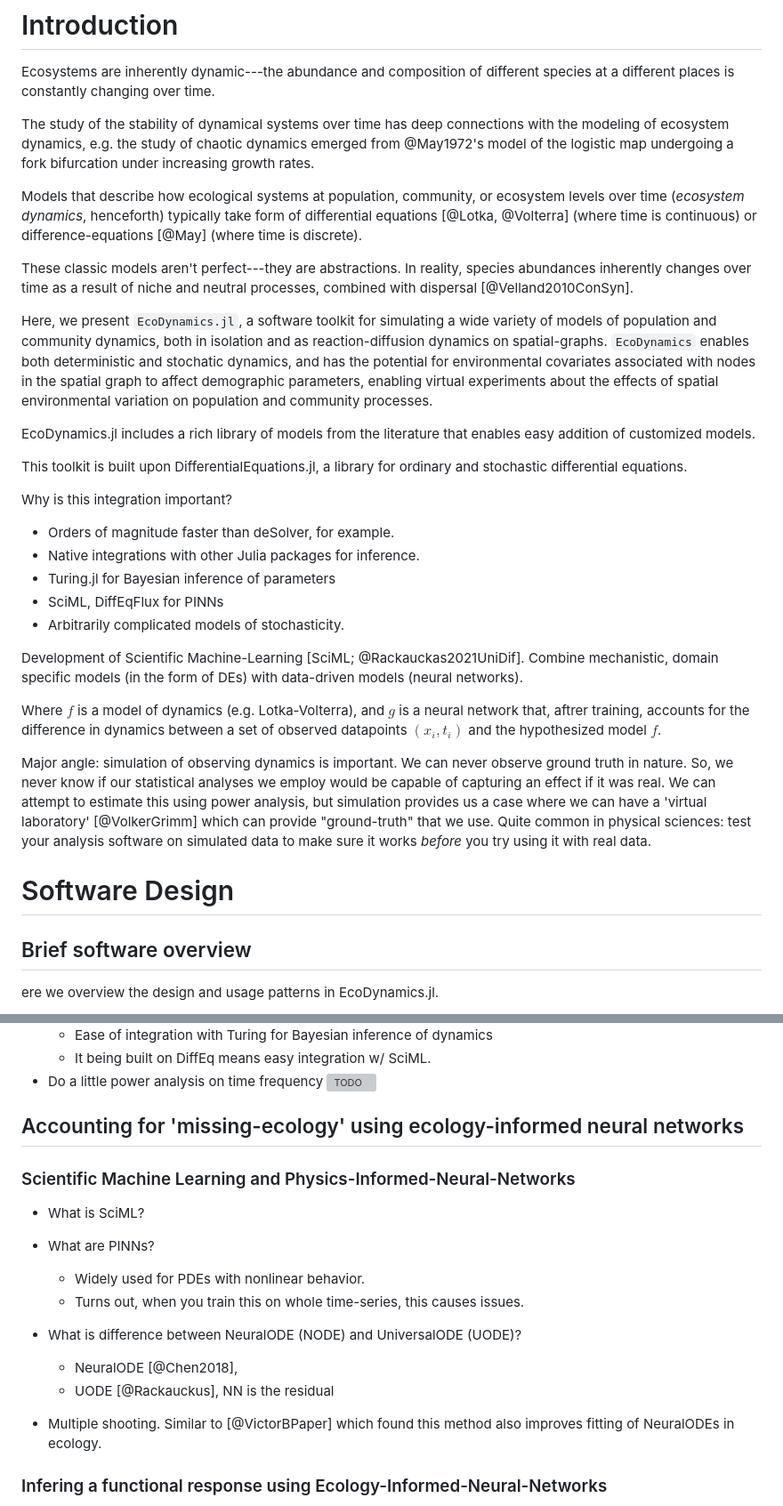
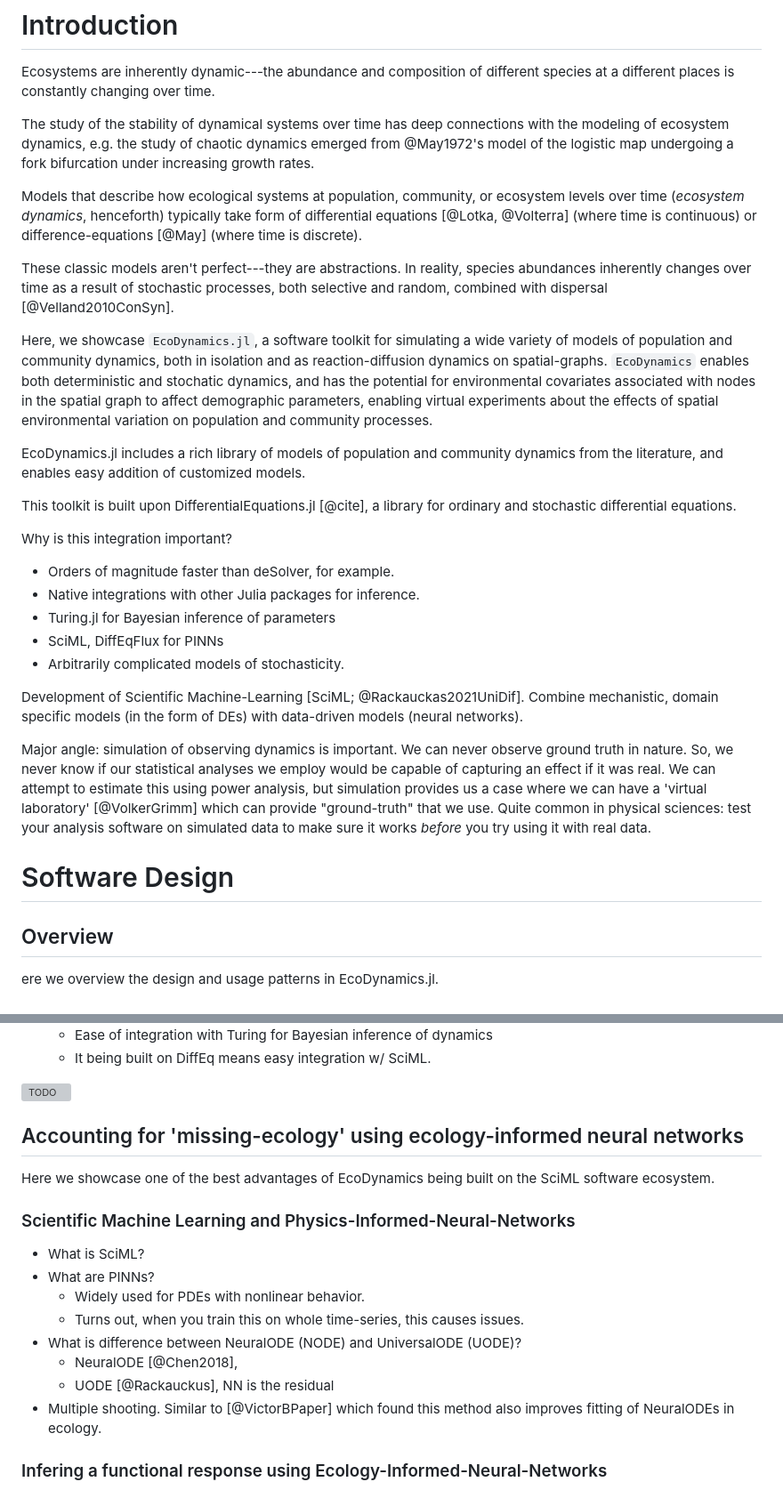
Before and after one commit to gottacatchenall/ms_ecodynamics_jl, a Markdown page: README.md, 2 parts joined by grey strips. Shown: that part at 89% size. GitHub-like rendering; grey boxes are pictures that could not be loaded.

```diff
--- a/README.md
+++ b/README.md
@@ -18,7 +18,6 @@ SciML.
 Ecosystems are inherently dynamic---the abundance and composition of different
 species at a different places is constantly changing over time.
 
-
 The study of the stability of dynamical systems over time has deep connections
 with the modeling of ecosystem dynamics, e.g. the study of chaotic dynamics
 emerged from @May1972's model of the logistic map undergoing a fork bifurcation
@@ -30,14 +29,11 @@ take form of differential equations [@Lotka, @Volterra] (where time is
 continuous) or difference-equations [@May] (where time is discrete).
 
 These classic models aren't perfect---they are abstractions. In reality,
-species abundances inherently changes over time as a result of niche and neutral
-processes, combined with dispersal [@Velland2010ConSyn].
+species abundances inherently changes over time as a result of stochastic
+processes, both selective and random, combined with dispersal [@Velland2010ConSyn].
 
 
-
-
-
-Here, we present `EcoDynamics.jl`, a software toolkit for simulating a wide
+Here, we showcase `EcoDynamics.jl`, a software toolkit for simulating a wide
 variety of models of population and community dynamics, both in isolation and as
 reaction-diffusion dynamics on spatial-graphs. `EcoDynamics` enables both
 deterministic and stochatic dynamics, and has the potential for environmental
@@ -45,12 +41,11 @@ covariates associated with nodes in the spatial graph to affect demographic
 parameters, enabling virtual experiments about the effects of spatial
 environmental variation on population and community processes.
 
-EcoDynamics.jl includes a rich library of models from the literature that
-enables easy addition of customized models.
+EcoDynamics.jl includes a rich library of models of population and community
+dynamics from the literature, and enables easy addition of customized models.
 
-This toolkit is built upon DifferentialEquations.jl, a library for ordinary and
-stochastic differential equations.
-
+This toolkit is built upon DifferentialEquations.jl [@cite], a library for
+ordinary and stochastic differential equations.
 
 Why is this integration important?
 - Orders of magnitude faster than deSolver, for example.
@@ -63,10 +58,6 @@ Development of Scientific Machine-Learning [SciML; @Rackauckas2021UniDif].
 Combine mechanistic, domain specific models (in the form of DEs) with
 data-driven models (neural networks).
 
-Where $f$ is a model of dynamics (e.g. Lotka-Volterra), and $g$ is a neural
-network that, aftrer training, accounts for the difference in dynamics between a
-set of observed datapoints $(x_i,t_i)$ and the hypothesized model $f$.
-
 Major angle: simulation of observing dynamics is important. We can never observe
 ground truth in nature. So, we never know if our statistical analyses we employ
 would be capable of capturing an effect if it was real. We can attempt to
@@ -77,7 +68,7 @@ simulated data to make sure it works _before_ you try using it with real data.
 
 # Software Design
 
-## Brief software overview
+## Overview
 
 ere we overview the design and usage patterns in EcoDynamics.jl.
 
@@ -136,21 +150,23 @@ The inflationary effect refers to a metapopulation across
     - Ease of integration with Turing for Bayesian inference of dynamics
     - It being built on DiffEq means easy integration w/ SciML.
-- Do a little power analysis on time frequency
+
 ![TODO](./figures/bayes.png)
 
 
 ## Accounting for 'missing-ecology' using ecology-informed neural networks
 
+Here we showcase one of the best advantages of EcoDynamics being built on the
+SciML software ecosystem.
+
 ### Scientific Machine Learning and Physics-Informed-Neural-Networks
+
 - What is SciML?
 - What are PINNs?
     - Widely used for PDEs with nonlinear behavior.
     - Turns out, when you train this on whole time-series, this causes issues.
-
 - What is difference between NeuralODE (NODE) and UniversalODE (UODE)?
     - NeuralODE [@Chen2018],
     - UODE [@Rackauckus], NN is the residual
-
 - Multiple shooting. Similar to [@VictorBPaper] which found this method also
     improves fitting of NeuralODEs in ecology.
 
```
Also changed, not shown: other parts of README.md (+30 -27 lines), figures/einn.png, figures/einn_results.png (added), figures/inflationary_annote.png (added), 1 other file.
